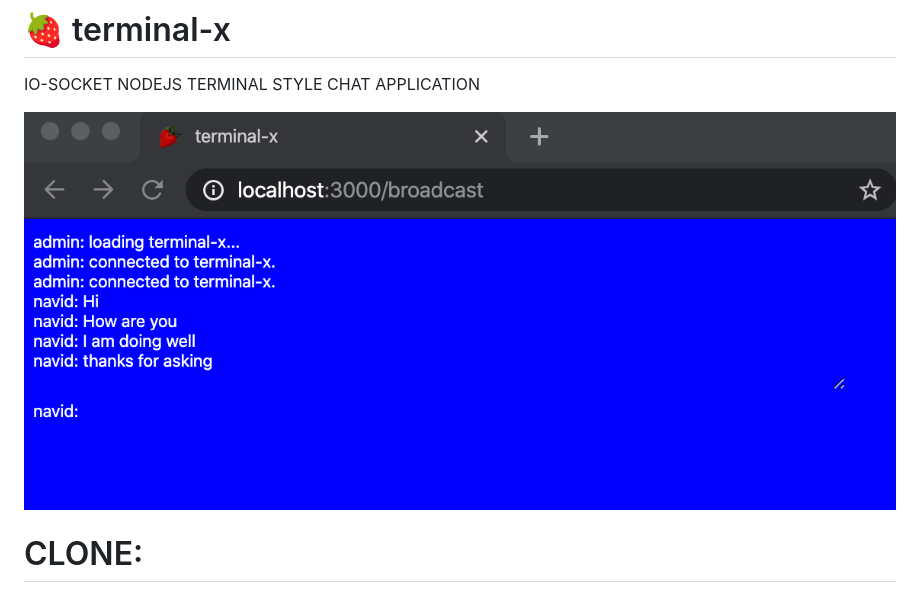
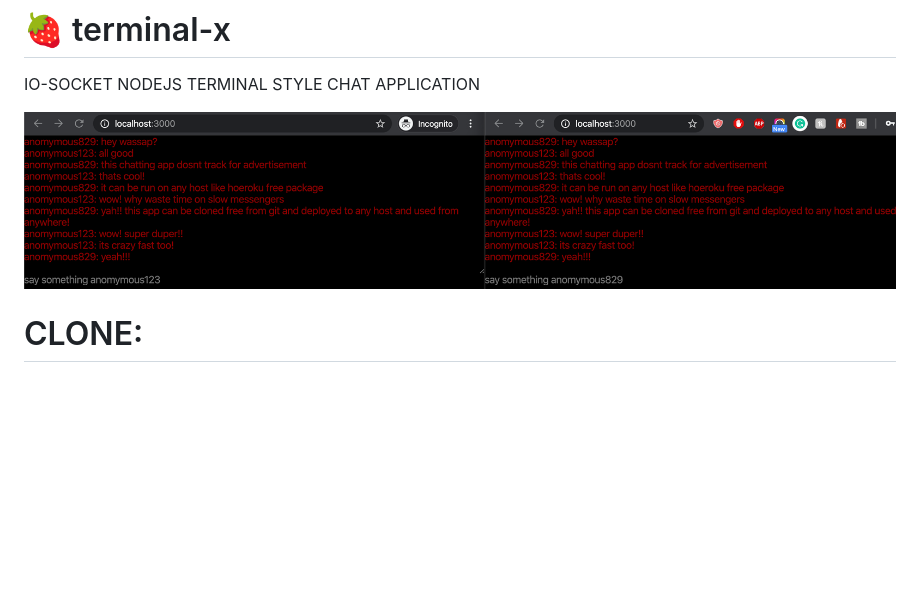
Before and after one commit to navidmostafiz/terminal-x, a Markdown page: README.md, the part around the change. GitHub-like rendering; pictures changed too: screenshot2.png (added); blank space fills up the shorter version.

Commit message:
works well

```diff
--- a/README.md
+++ b/README.md
@@ -1,7 +1,7 @@
 # :strawberry: terminal-x
 IO-SOCKET NODEJS TERMINAL STYLE CHAT APPLICATION
 
-![terminal-x screenshot](https://github.com/navidmostafiz/terminal-x/blob/master/screenshot.png)
+![terminal-x screenshot](https://github.com/navidmostafiz/terminal-x/blob/master/screenshot2.png)
 
 # CLONE:
 git clone https://github.com/navidmostafiz/terminal-x.git
```
Also changed, not shown: 1 other file.
